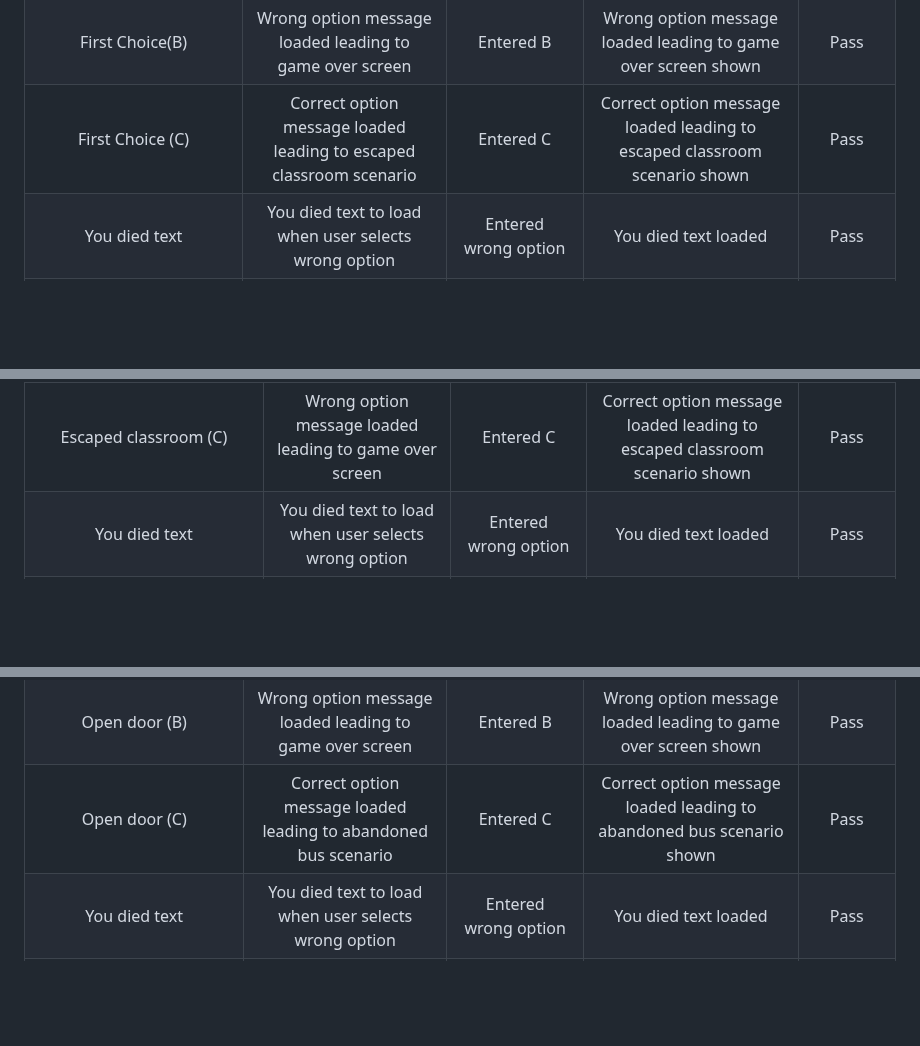
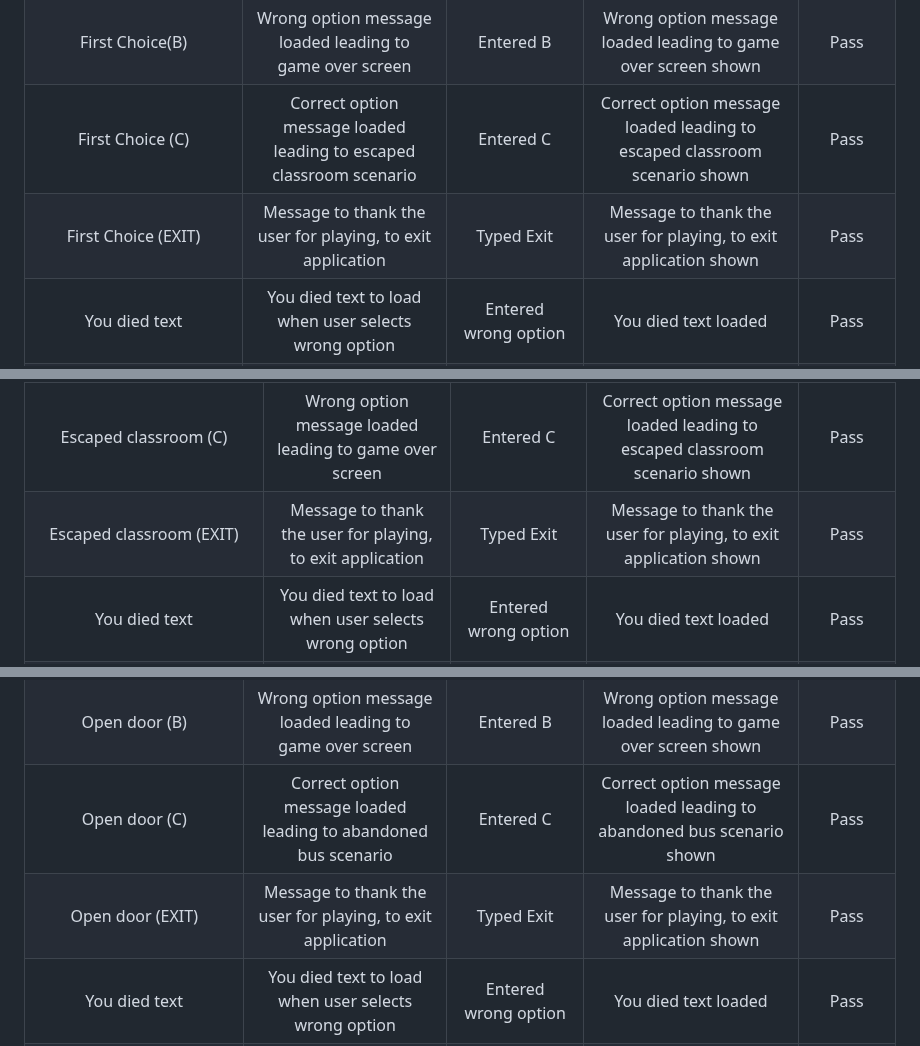
Before and after one commit to mattthughes/into-your-mind, a Markdown page: TESTING.md, 3 parts joined by grey strips. GitHub-like rendering; blank space fills up the shorter version.

Commit message:
Added exit manual testing for testing md

```diff
--- a/TESTING.md
+++ b/TESTING.md
@@ -56,6 +56,7 @@ First choice(characters other than A or B or C)|Please enter the correct format
 First Choice (A)|Wrong option message loaded leading to game over screen|Entered A|Wrong option message loaded leading to game over screen shown|Pass
 First Choice(B)|Wrong option message loaded leading to game over screen|Entered B|Wrong option message loaded leading to game over screen shown|Pass
 First Choice (C)|Correct option message loaded leading to escaped classroom scenario|Entered C|Correct option message loaded leading to escaped classroom scenario shown|Pass
+First Choice (EXIT)|Message to thank the user for playing, to exit application|Typed Exit|Message to thank the user for playing, to exit application shown|Pass
 You died text|You died text to load when user selects wrong option|Entered wrong option|You died text loaded|Pass
 Game over choice|Please try again message to appear after you died text|Waited for you died text|Please try again message appeared|Pass
 Game over choice(none)|Please enter A or B or Exit to appear|Entered nothing|Please enter A or B or Exit shown|Pass
@@ -80,6 +81,7 @@ Escaped classroom(characters other than A or B or C)|Please type either A or B o
 Escaped classroom (A)|Correct option message loaded leading to open door scenario|Entered A|Correct option message loaded leading to open door scenario shown|Pass
 Escaped classroom (B)|Wrong option message loaded leading to game over screen|Entered B|Wrong option message loaded leading to game over screen shown|Pass
 Escaped classroom (C)|Wrong option message loaded leading to game over screen|Entered C|Correct option message loaded leading to escaped classroom scenario shown|Pass
+Escaped classroom (EXIT)|Message to thank the user for playing, to exit application|Typed Exit|Message to thank the user for playing, to exit application shown|Pass
 You died text|You died text to load when user selects wrong option|Entered wrong option|You died text loaded|Pass
 Game over choice|Please try again message to appear after you died text|Waited for you died text|Please try again message appeared|Pass
 Game over choice(none)|Please enter A or B or Exit to appear|Entered nothing|Please enter A or B or Exit shown|Pass
@@ -104,6 +106,7 @@ Open door(characters other than A or B or C)|Please type either A or B or C to l
 Open door (A)|Wrong option message loaded leading to game over screen|Entered A|Wrong option message loaded leading to game over screen shown|Pass
 Open door (B)|Wrong option message loaded leading to game over screen|Entered B|Wrong option message loaded leading to game over screen shown|Pass
 Open door (C)|Correct option message loaded leading to abandoned bus scenario|Entered C|Correct option message loaded leading to abandoned bus scenario shown|Pass
+Open door (EXIT)|Message to thank the user for playing, to exit application|Typed Exit|Message to thank the user for playing, to exit application shown|Pass
 You died text|You died text to load when user selects wrong option|Entered wrong option|You died text loaded|Pass
 Game over choice|Please try again message to appear after you died text|Waited for you died text|Please try again message appeared|Pass
 Game over choice(none)|Please enter A or B or Exit to appear|Entered nothing|Please enter A or B or Exit shown|Pass
```
Also changed, not shown: other parts of TESTING.md (+1 -0 lines).
